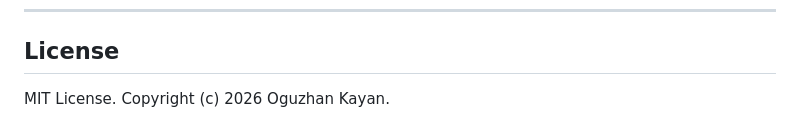
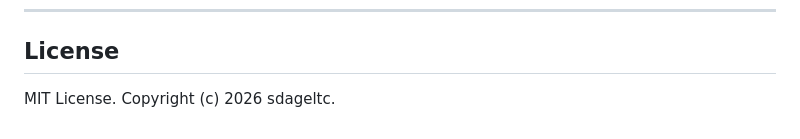
Before and after one commit to sdageltc/agent-durability-bench, a Markdown page: README.md, the part around the change. Rendered like a GitHub page.

Commit message:
docs: align author and copyright to sdageltc

```diff
--- a/README.md
+++ b/README.md
@@ -136,4 +136,4 @@ See [CONTRIBUTING.md](CONTRIBUTING.md) for the complete adapter tutorial and con
 
 ## License
 
-MIT License. Copyright (c) 2026 Oguzhan Kayan.
+MIT License. Copyright (c) 2026 sdageltc.
```
